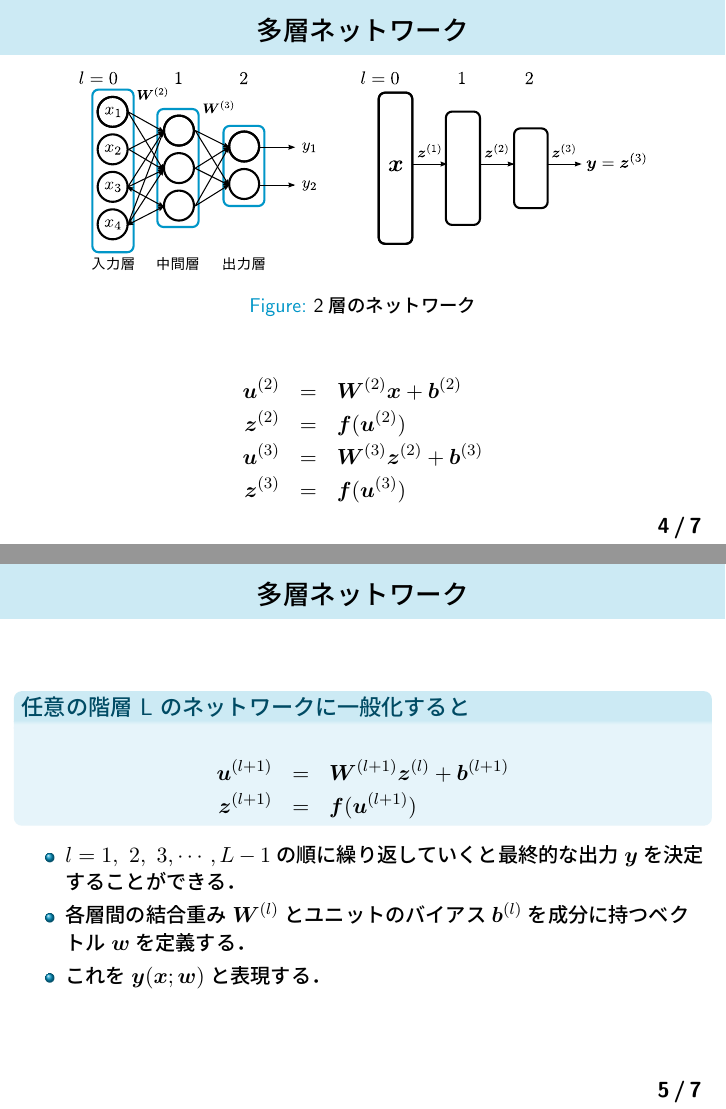
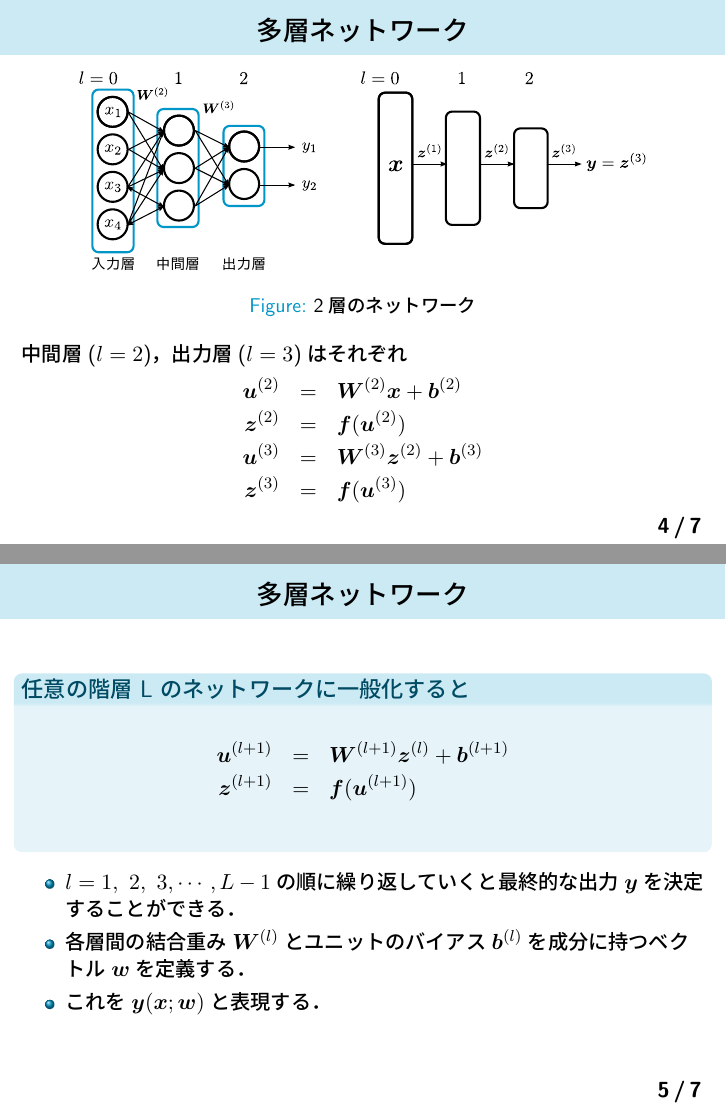
Before and after one commit to Nishida-Lab/lec_caffe, LaTeX slides (presentation/04th/slide.tex): pages 4 and 5 of 7, joined at a grey line. Compiled offline with pLaTeX and dvipdfmx.

Commit message:
余白の調整

```diff
--- a/presentation/04th/slide.tex
+++ b/presentation/04th/slide.tex
@@ -172,7 +170,7 @@
   \end{center}
   \caption{2層のネットワーク}
 \end{figure}
-
+中間層($l=2$)，出力層($l=3$)はそれぞれ
 \begin{eqnarray}
 \label{eq:3a}
   \bm{u}^{(2)} &=& \bm{W}^{(2)}\bm{x} + \bm{b}^{(2)} \nonumber\\
@@ -192,6 +189,7 @@
   \bm{u}^{(l+1)} &=& \bm{W}^{(l+1)}\bm{z}^{(l)} + \bm{b}^{(l+1)} \nonumber\\
   \bm{z}^{(l+1)} &=& \bm{f}(\bm{u}^{(l+1)}) \nonumber
 \end{eqnarray}
+\vspace{0.1mm}
 \end{block}
 
 \begin{itemize}
```
Also changed, not shown: presentation/04th/slide.pdf, presentation/04th/slide.tex (3 more changed lines).
